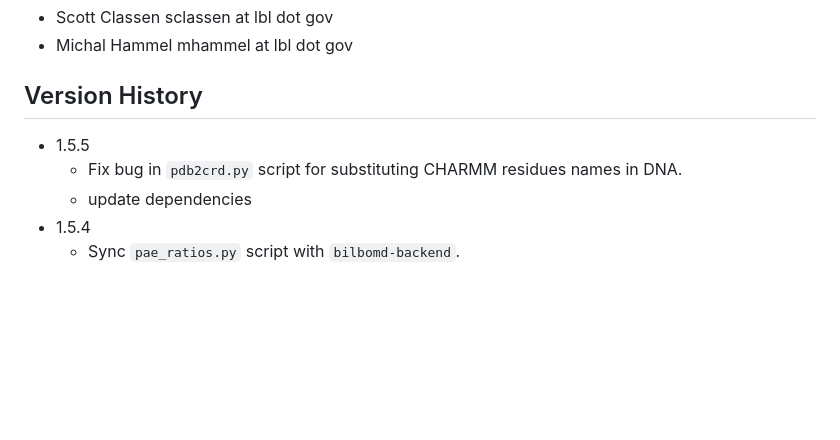
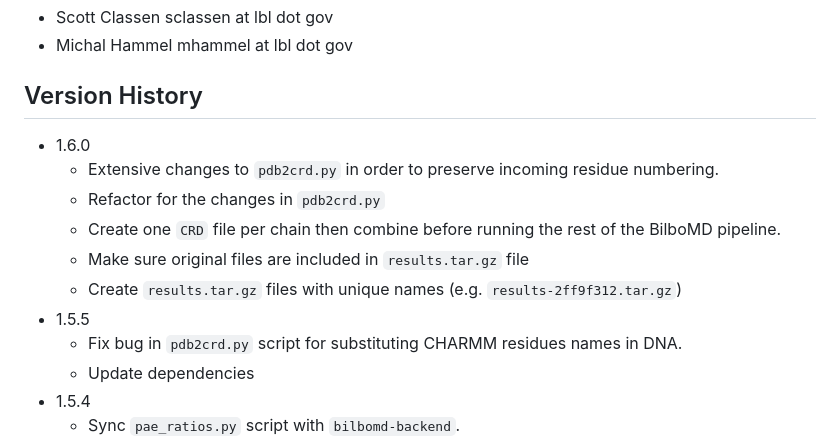
Before and after one commit to bl1231/bilbomd-worker, a Markdown page: README.md, the part around the change. GitHub-like rendering; blank space fills up the shorter version.

```diff
--- a/README.md
+++ b/README.md
@@ -51,9 +51,15 @@ All of these env settings (and some others) reside in a single `.env` file that
 
 ## Version History
 
+- 1.6.0
+  - Extensive changes to `pdb2crd.py` in order to preserve incoming residue numbering.
+  - Refactor for the changes in `pdb2crd.py`
+  - Create one `CRD` file per chain then combine before running the rest of the BilboMD pipeline.
+  - Make sure original files are included in `results.tar.gz` file
+  - Create `results.tar.gz` files with unique names (e.g. `results-2ff9f312.tar.gz`)
 - 1.5.5
   - Fix bug in `pdb2crd.py` script for substituting CHARMM residues names in DNA.
-  - update dependencies
+  - Update dependencies
 - 1.5.4
   - Sync `pae_ratios.py` script with `bilbomd-backend`.
 - 1.5.2
```
